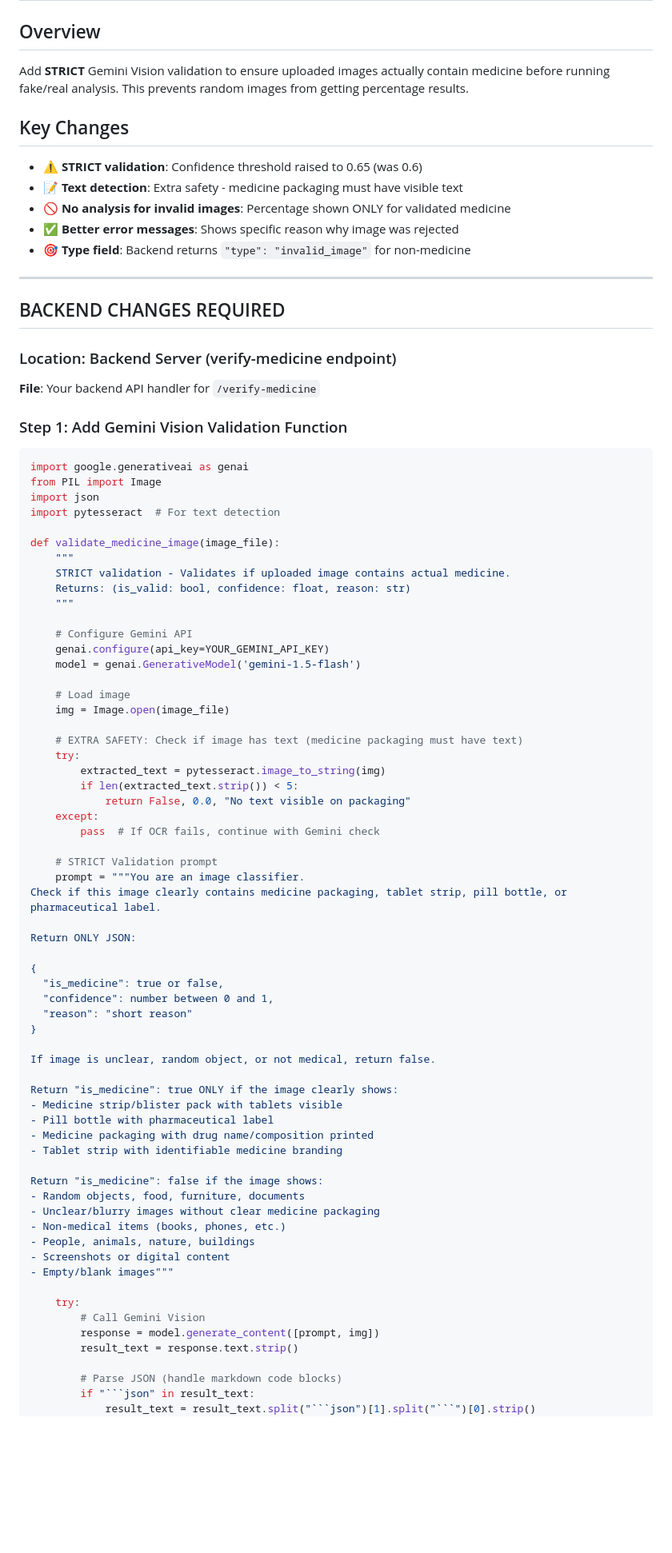
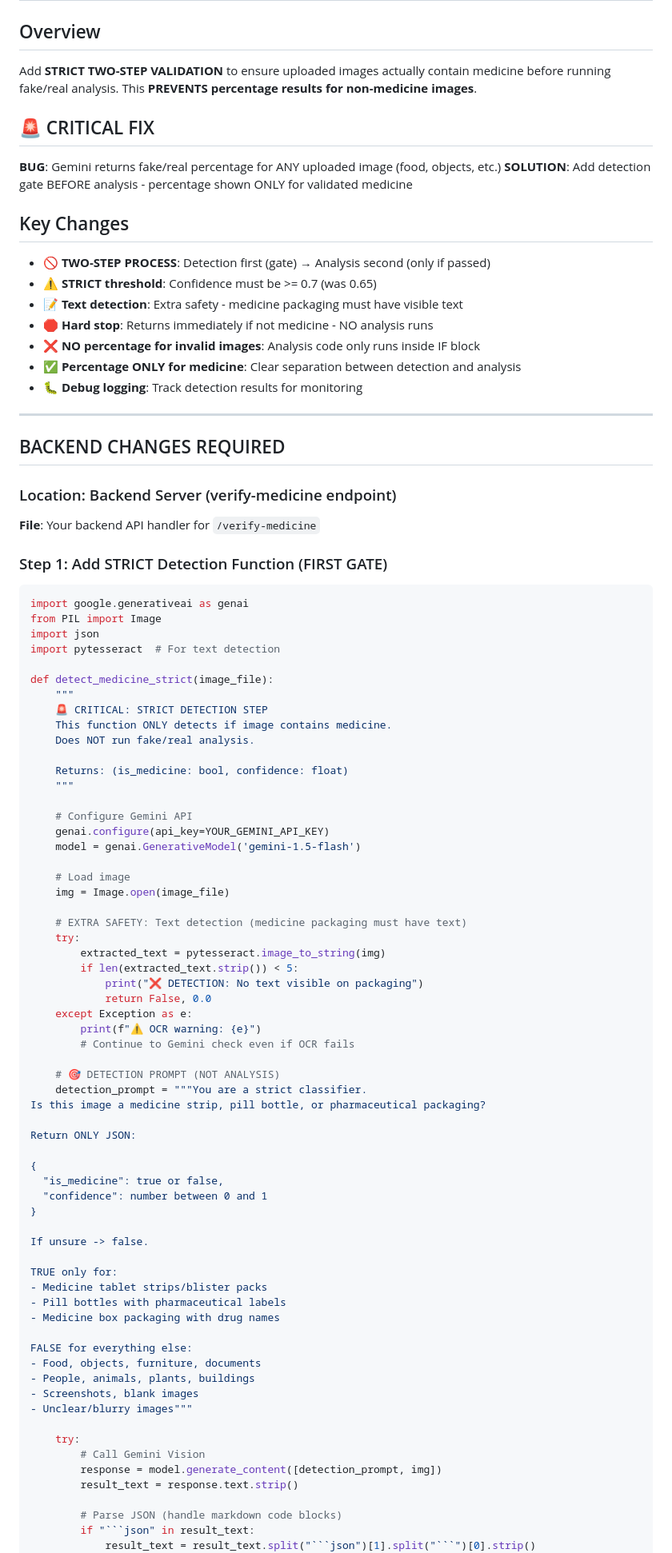
Before and after one commit to MAYnk111/suas_hackathon, a Markdown page: MEDICINE_VALIDATION_IMPLEMENTATION.md, the part around one of its changes. Shown at 80% size. Drawn GitHub-style; blank space fills up the shorter version.

````diff
--- a/MEDICINE_VALIDATION_IMPLEMENTATION.md
+++ b/MEDICINE_VALIDATION_IMPLEMENTATION.md
@@ -1,14 +1,20 @@
 # Medicine Image Validation Implementation Guide
 
 ## Overview
-Add **STRICT** Gemini Vision validation to ensure uploaded images actually contain medicine before running fake/real analysis. This prevents random images from getting percentage results.
+Add **STRICT TWO-STEP VALIDATION** to ensure uploaded images actually contain medicine before running fake/real analysis. This **PREVENTS percentage results for non-medicine images**.
+
+## 🚨 CRITICAL FIX
+**BUG**: Gemini returns fake/real percentage for ANY uploaded image (food, objects, etc.)
+**SOLUTION**: Add detection gate BEFORE analysis - percentage shown ONLY for validated medicine
 
 ## Key Changes
-- ⚠️ **STRICT validation**: Confidence threshold raised to 0.65 (was 0.6)
+- 🚫 **TWO-STEP PROCESS**: Detection first (gate) → Analysis second (only if passed)
+- ⚠️ **STRICT threshold**: Confidence must be >= 0.7 (was 0.65)
 - 📝 **Text detection**: Extra safety - medicine packaging must have visible text
-- 🚫 **No analysis for invalid images**: Percentage shown ONLY for validated medicine
-- ✅ **Better error messages**: Shows specific reason why image was rejected
-- 🎯 **Type field**: Backend returns `"type": "invalid_image"` for non-medicine
+- 🛑 **Hard stop**: Returns immediately if not medicine - NO analysis runs
+- ❌ **NO percentage for invalid images**: Analysis code only runs inside IF block
+- ✅ **Percentage ONLY for medicine**: Clear separation between detection and analysis
+- 🐛 **Debug logging**: Track detection results for monitoring
 
 ---
 
@@ -17,7 +23,7 @@ Add **STRICT** Gemini Vision validation to ensure uploaded images actually conta
 ### Location: Backend Server (verify-medicine endpoint)
 **File**: Your backend API handler for `/verify-medicine`
 
-### Step 1: Add Gemini Vision Validation Function
+### Step 1: Add STRICT Detection Function (FIRST GATE)
 
 ```python
 import google.generativeai as genai
@@ -25,10 +31,13 @@ from PIL import Image
 import json
 import pytesseract  # For text detection
 
-def validate_medicine_image(image_file):
+def detect_medicine_strict(image_file):
     """
-    STRICT validation - Validates if uploaded image contains actual medicine.
-    Returns: (is_valid: bool, confidence: float, reason: str)
+    🚨 CRITICAL: STRICT DETECTION STEP
+    This function ONLY detects if image contains medicine.
+    Does NOT run fake/real analysis.
+
+    Returns: (is_medicine: bool, confidence: float)
     """
 
     # Configure Gemini API
@@ -38,45 +47,43 @@ def validate_medicine_image(image_file):
     # Load image
     img = Image.open(image_file)
 
-    # EXTRA SAFETY: Check if image has text (medicine packaging must have text)
+    # EXTRA SAFETY: Text detection (medicine packaging must have text)
     try:
         extracted_text = pytesseract.image_to_string(img)
         if len(extracted_text.strip()) < 5:
-            return False, 0.0, "No text visible on packaging"
-    except:
-        pass  # If OCR fails, continue with Gemini check
+            print("❌ DETECTION: No text visible on packaging")
+            return False, 0.0
+    except Exception as e:
+        print(f"⚠️ OCR warning: {e}")
+        # Continue to Gemini check even if OCR fails
 
-    # STRICT Validation prompt
-    prompt = """You are an image classifier.
-Check if this image clearly contains medicine packaging, tablet strip, pill bottle, or pharmaceutical label.
+    # 🎯 DETECTION PROMPT (NOT ANALYSIS)
+    detection_prompt = """You are a strict classifier.
+Is this image a medicine strip, pill bottle, or pharmaceutical packaging?
 
 Return ONLY JSON:
 
 {
   "is_medicine": true or false,
-  "confidence": number between 0 and 1,
-  "reason": "short reason"
+  "confidence": number between 0 and 1
 }
 
-If image is unclear, random object, or not medical, return false.
+If unsure -> false.
 
-Return "is_medicine": true ONLY if the image clearly shows:
-- Medicine strip/blister pack with tablets visible
-- Pill bottle with pharmaceutical label
-- Medicine packaging with drug name/composition printed
-- Tablet strip with identifiable medicine branding
+TRUE only for:
+- Medicine tablet strips/blister packs
+- Pill bottles with pharmaceutical labels
+- Medicine box packaging with drug names
 
-Return "is_medicine": false if the image shows:
-- Random objects, food, furniture, documents
-- Unclear/blurry images without clear medicine packaging
-- Non-medical items (books, phones, etc.)
-- People, animals, nature, buildings
-- Screenshots or digital content
-- Empty/blank images"""
+FALSE for everything else:
+- Food, objects, furniture, documents
+- People, animals, plants, buildings
+- Screenshots, blank images
+- Unclear/blurry images"""
 
     try:
         # Call Gemini Vision
-        response = model.generate_content([prompt, img])
+        response = model.generate_content([detection_prompt, img])
         result_text = response.text.strip()
 
         # Parse JSON (handle markdown code blocks)
````
Also changed, not shown: other parts of MEDICINE_VALIDATION_IMPLEMENTATION.md (+120 -38 lines).
